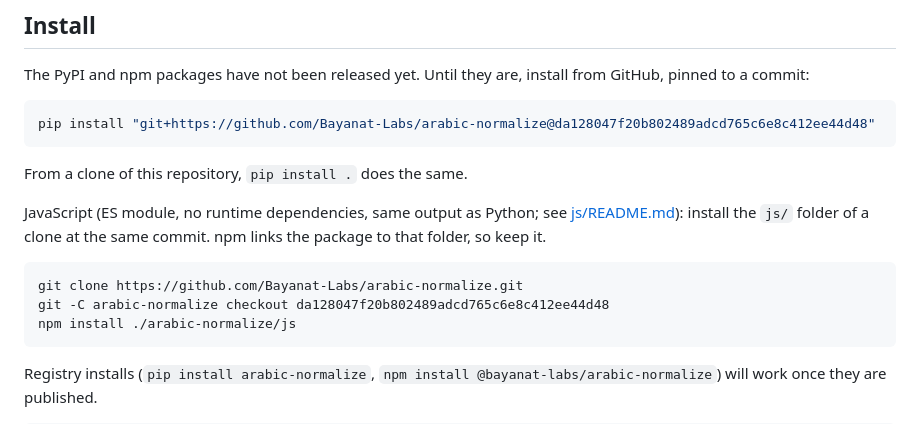
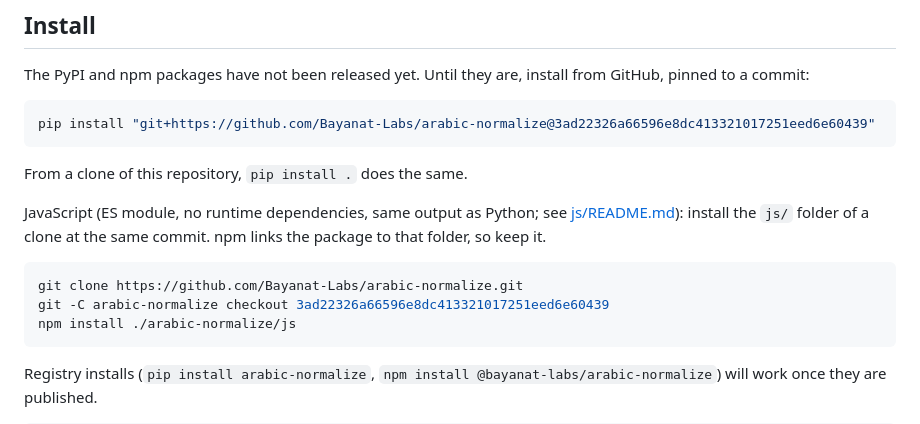
Before and after one commit to Bayanat-Labs/arabic-normalize, a Markdown page: README.md, the part around the change. Rendered like a GitHub page.

Commit message:
README: pin the GitHub install to 3ad22326a665
Until the PyPI and npm packages are released, README.md and js/README.md
install from GitHub at commit 3ad22326a665.

````diff
--- a/README.md
+++ b/README.md
@@ -16,7 +16,7 @@ Status: v0.1.0 pilot (three policies, 80 conformance fixtures, Python and JavaSc
 The PyPI and npm packages have not been released yet. Until they are, install from GitHub, pinned to a commit:
 
 ```bash
-pip install "git+https://github.com/Bayanat-Labs/arabic-normalize@da128047f20b802489adcd765c6e8c412ee44d48"
+pip install "git+https://github.com/Bayanat-Labs/arabic-normalize@3ad22326a66596e8dc413321017251eed6e60439"
 ```
 
 From a clone of this repository, `pip install .` does the same.
@@ -25,7 +25,7 @@ JavaScript (ES module, no runtime dependencies, same output as Python; see [js/R
 
 ```bash
 git clone https://github.com/Bayanat-Labs/arabic-normalize.git
-git -C arabic-normalize checkout da128047f20b802489adcd765c6e8c412ee44d48
+git -C arabic-normalize checkout 3ad22326a66596e8dc413321017251eed6e60439
 npm install ./arabic-normalize/js
 ```
 
````
Also changed, not shown: CHANGELOG.md (+1 -1 lines), js/README.md (+1 -1 lines).
